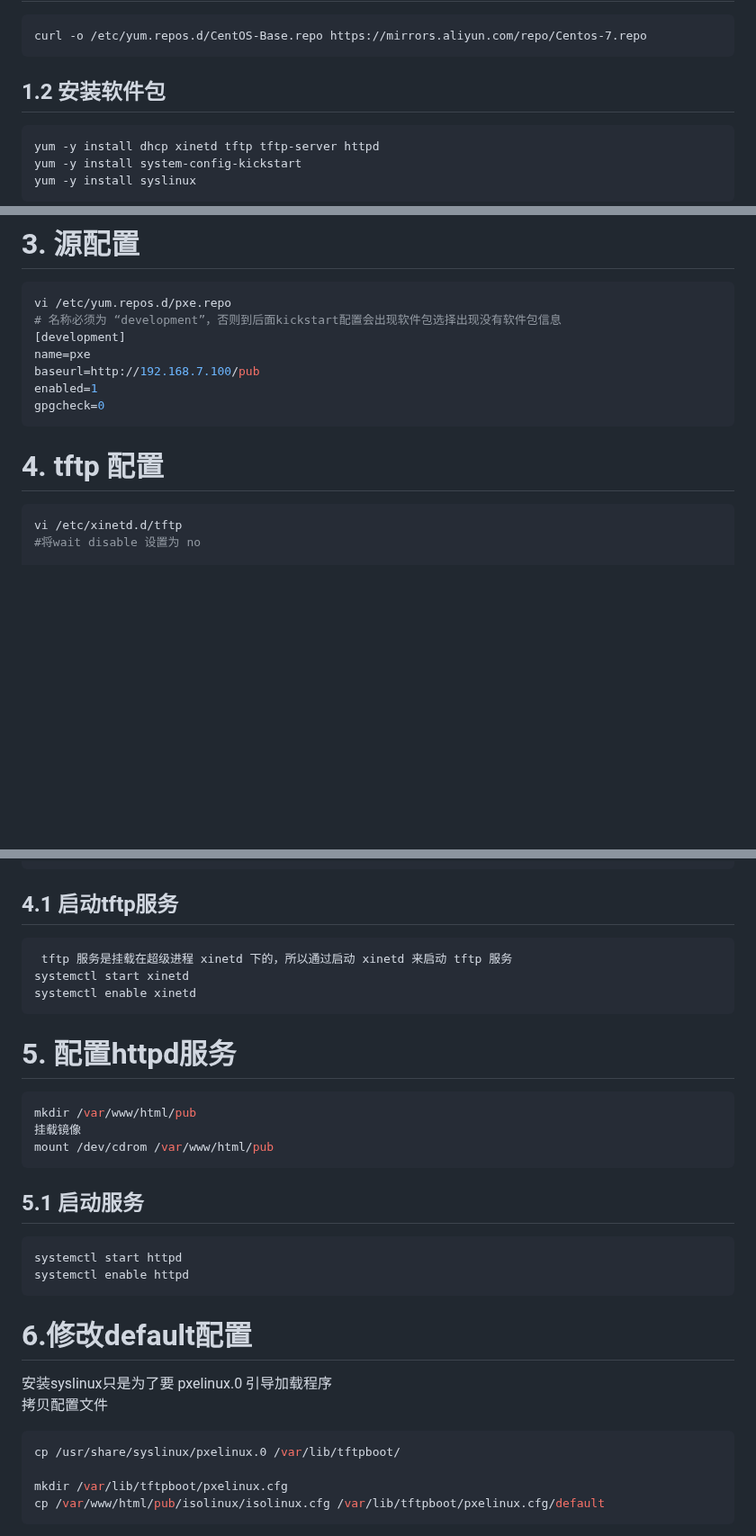
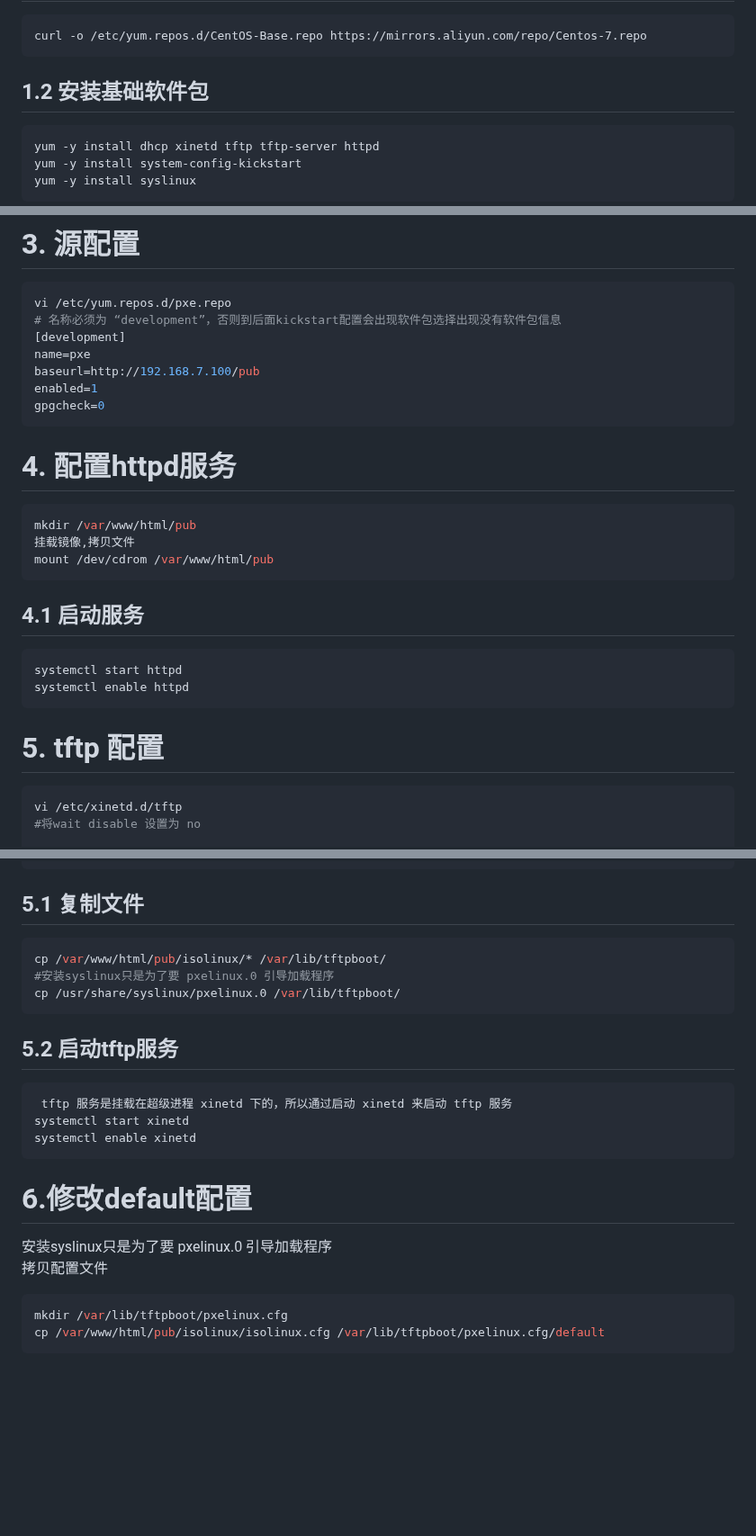
Before and after one commit to digger-yu/blog, a Markdown page: how to configure pxe on centos.md, 3 parts joined by grey strips. Shown at 90% size. Rendered like a GitHub page; blank space fills up the shorter version.

````diff
--- a/how to configure pxe on centos.md
+++ b/how to configure pxe on centos.md
@@ -16,7 +16,7 @@ reboot
 curl -o /etc/yum.repos.d/CentOS-Base.repo https://mirrors.aliyun.com/repo/Centos-7.repo
 ```
 
-## 1.2 安装软件包
+## 1.2 安装基础软件包
 ```bash
 yum -y install dhcp xinetd tftp tftp-server httpd
 yum -y install system-config-kickstart
@@ -95,9 +95,20 @@ enabled=1
 gpgcheck=0
 ```
 
+# 4. 配置httpd服务
 
+```bash
+mkdir /var/www/html/pub
+挂载镜像,拷贝文件
+mount /dev/cdrom /var/www/html/pub
+```
+## 4.1 启动服务
+```bash
+systemctl start httpd
+systemctl enable httpd
+```
 
-# 4. tftp 配置
+# 5. tftp 配置
 ```bash
 vi /etc/xinetd.d/tftp
 #将wait disable 设置为 no
@@ -121,31 +132,24 @@ service tftp
         flags                        = IPv4
 }
 ```
-## 4.1 启动tftp服务
+
+## 5.1 复制文件
+```bash
+cp /var/www/html/pub/isolinux/* /var/lib/tftpboot/
+#安装syslinux只是为了要 pxelinux.0 引导加载程序
+cp /usr/share/syslinux/pxelinux.0 /var/lib/tftpboot/
+```
+## 5.2 启动tftp服务
 ```bash
  tftp 服务是挂载在超级进程 xinetd 下的，所以通过启动 xinetd 来启动 tftp 服务
 systemctl start xinetd
 systemctl enable xinetd
-```
-# 5. 配置httpd服务
-
-```bash
-mkdir /var/www/html/pub
-挂载镜像
-mount /dev/cdrom /var/www/html/pub
-```
-## 5.1 启动服务
-```bash
-systemctl start httpd
-systemctl enable httpd
 ```
 # 6.修改default配置
 
 安装syslinux只是为了要 pxelinux.0 引导加载程序
 拷贝配置文件
 ```bash
-cp /usr/share/syslinux/pxelinux.0 /var/lib/tftpboot/
-
 mkdir /var/lib/tftpboot/pxelinux.cfg
 cp /var/www/html/pub/isolinux/isolinux.cfg /var/lib/tftpboot/pxelinux.cfg/default
 ```
````
